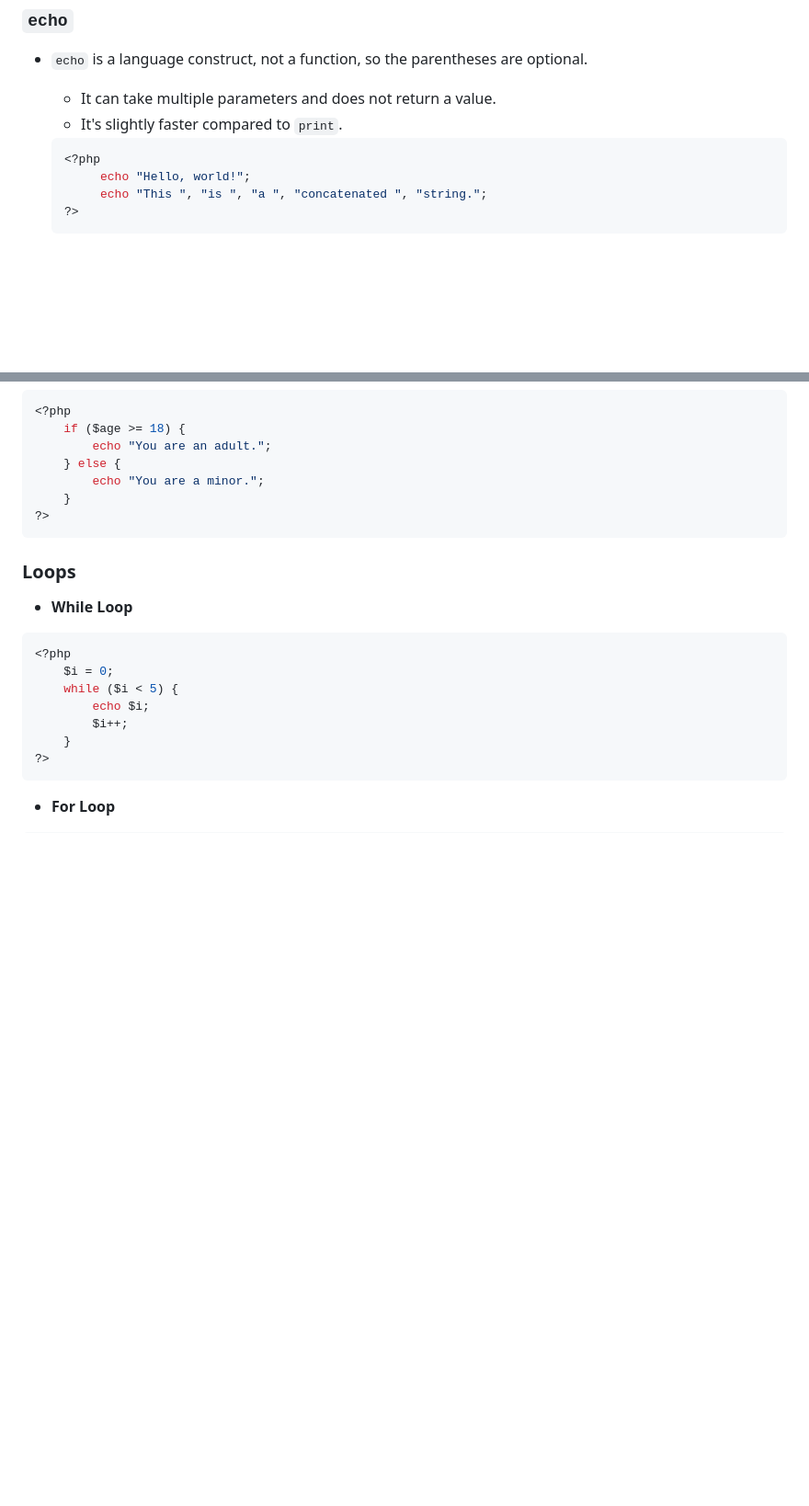
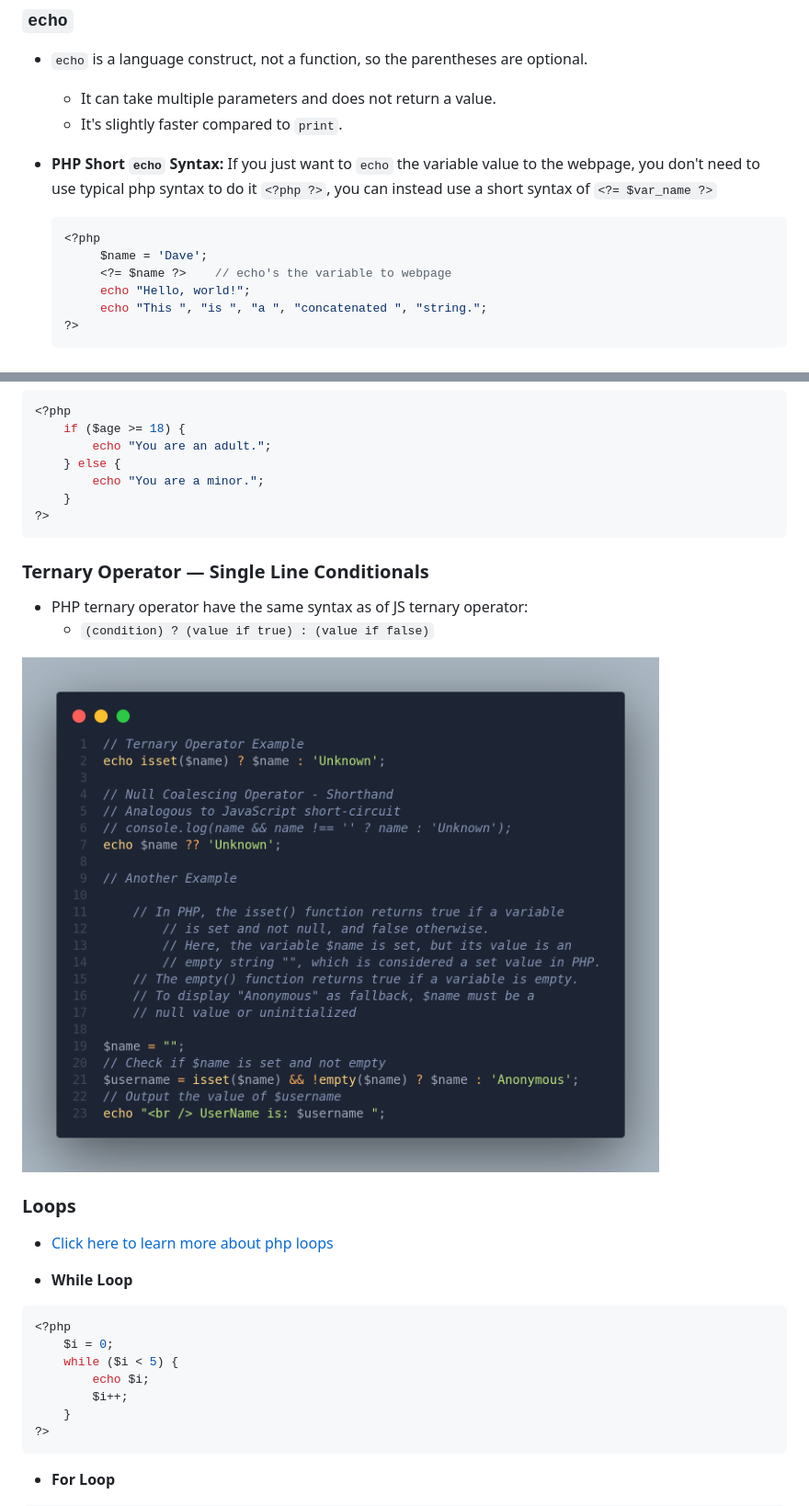
Before and after one commit to recluzegeek/automatic-enigma, a Markdown page: Web Development/PHP/PHP Basics.md, 2 parts joined by grey strips. Shown: that part at 92% size. Rendered like a GitHub page; pictures changed too: Web Development/imgs/php-ternary.png (added); blank space fills up the shorter version.

````diff
--- a/Web Development/PHP/PHP Basics.md
+++ b/Web Development/PHP/PHP Basics.md
@@ -47,9 +47,12 @@ In PHP, both single quotes (`''`) and double quotes (`""`) can be used to define
 - `echo` is a language construct, not a function, so the parentheses are optional.
   - It can take multiple parameters and does not return a value.
   - It's slightly faster compared to `print`.
+- **PHP Short `echo` Syntax:** If you just want to `echo` the variable value to the webpage, you don't need to use typical php syntax to do it `<?php ?>`, you can instead use a short syntax of `<?= $var_name ?>`
 
    ```php
    <?php
+        $name = 'Dave';
+        <?= $name ?>    // echo's the variable to webpage
         echo "Hello, world!";
         echo "This ", "is ", "a ", "concatenated ", "string.";
    ?>
@@ -145,7 +165,16 @@ In PHP, both single quotes (`''`) and double quotes (`""`) can be used to define
 ?>
 ```
 
+### Ternary Operator &mdash; Single Line Conditionals
+
+- PHP ternary operator have the same syntax as of JS ternary operator:
+  - `(condition) ? (value if true) : (value if false)`
+
+![php-ternary-conditonals](../imgs/php-ternary.png)
+
 ### Loops
+
+- [Click here to learn more about php loops](./PHP%20Loops.md)
 
 - **While Loop**
 
````
Also changed, not shown: other parts of Web Development/PHP/PHP Basics.md (+49 -26 lines), Linux/OBS Studio - Virtual Camera Guideline.md (added, +33 -0 lines), Web Development/PHP/PHP Functions.md (added, +57 -0 lines), Web Development/PHP/PHP Loops.md (added, +61 -0 lines).
